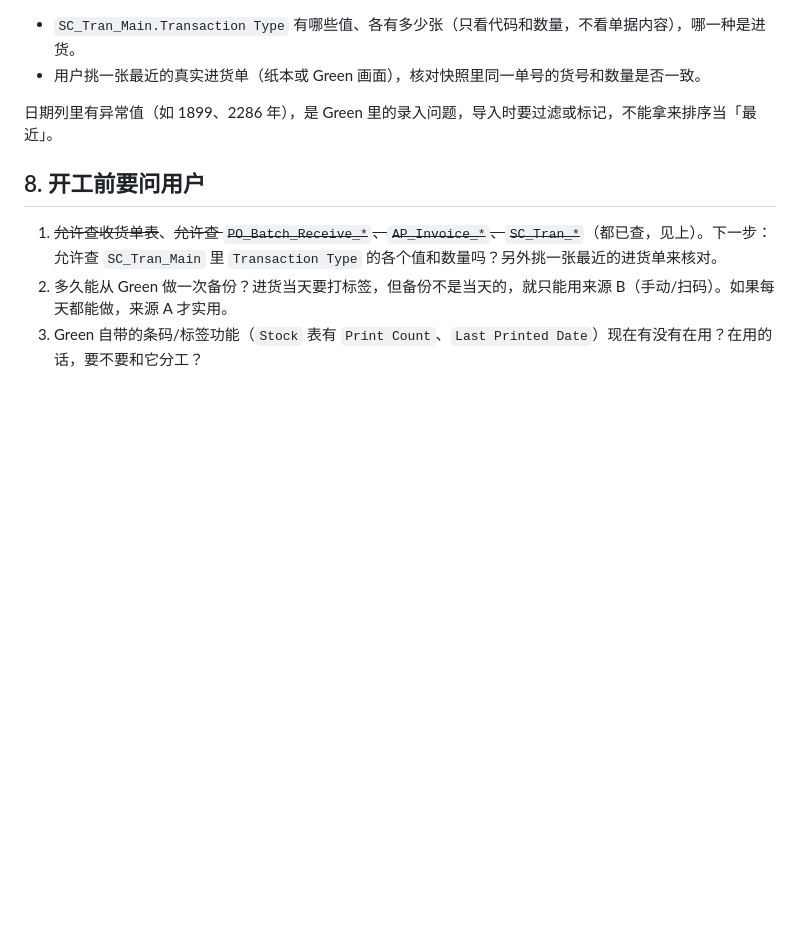
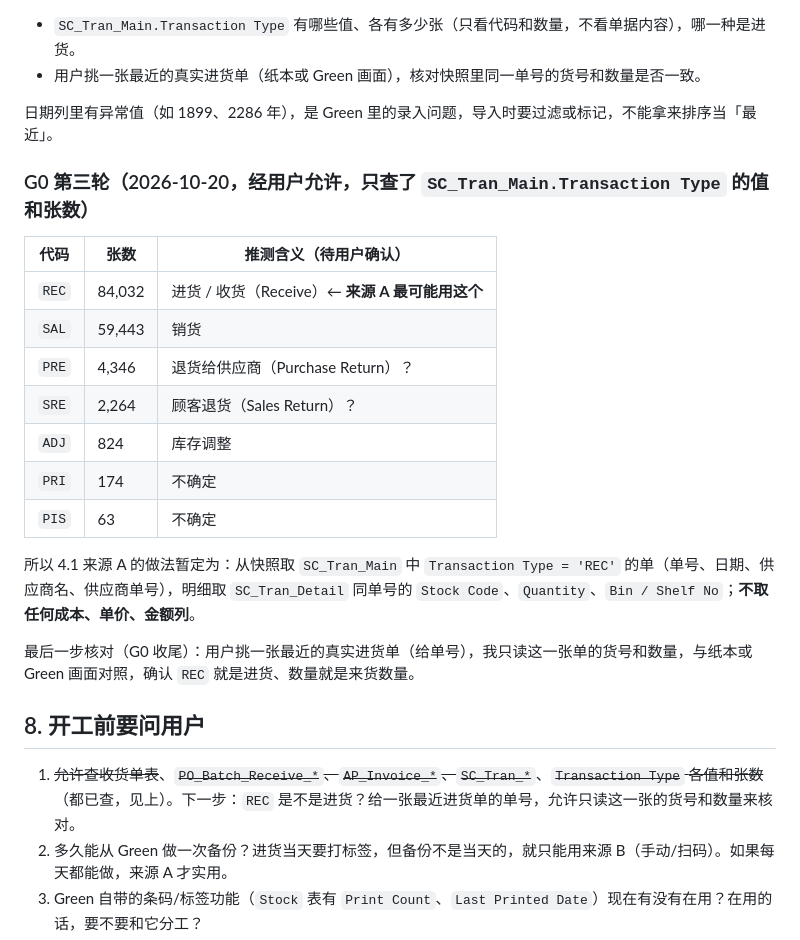
Before and after one commit to weoiquan-art/terminal-printer, a Markdown page: docs/greenplus-helper-plan.md, the part around the change. GitHub-like rendering; blank space fills up the shorter version.

Commit message:
Plan: G0 round 3 - REC is the likely receiving transaction type
Co-Authored-By: Claude Opus 5.5 <noreply@anthropic.com>

```diff
--- a/docs/greenplus-helper-plan.md
+++ b/docs/greenplus-helper-plan.md
@@ -124,9 +124,25 @@ Green 备份 .Bak（用户在 Green 里做备份，约 2.5GB）
 
 日期列里有异常值（如 1899、2286 年），是 Green 里的录入问题，导入时要过滤或标记，不能拿来排序当「最近」。
 
+### G0 第三轮（2026-10-20，经用户允许，只查了 `SC_Tran_Main.Transaction Type` 的值和张数）
+
+| 代码 | 张数 | 推测含义（**待用户确认**） |
+|---|---|---|
+| `REC` | 84,032 | 进货 / 收货（Receive）← **来源 A 最可能用这个** |
+| `SAL` | 59,443 | 销货 |
+| `PRE` | 4,346 | 退货给供应商（Purchase Return）？ |
+| `SRE` | 2,264 | 顾客退货（Sales Return）？ |
+| `ADJ` | 824 | 库存调整 |
+| `PRI` | 174 | 不确定 |
+| `PIS` | 63 | 不确定 |
+
+所以 4.1 来源 A 的做法暂定为：从快照取 `SC_Tran_Main` 中 `Transaction Type = 'REC'` 的单（单号、日期、供应商名、供应商单号），明细取 `SC_Tran_Detail` 同单号的 `Stock Code`、`Quantity`、`Bin / Shelf No`；**不取任何成本、单价、金额列**。
+
+最后一步核对（G0 收尾）：用户挑一张最近的真实进货单（给单号），我只读这一张单的货号和数量，与纸本或 Green 画面对照，确认 `REC` 就是进货、数量就是来货数量。
+
 ## 8. 开工前要问用户
 
-1. ~~允许查收货单表~~、~~允许查 `PO_Batch_Receive_*`、`AP_Invoice_*`、`SC_Tran_*`~~（都已查，见上）。下一步：允许查 `SC_Tran_Main` 里 `Transaction Type` 的各个值和数量吗？另外挑一张最近的进货单来核对。
+1. ~~允许查收货单表~~、~~`PO_Batch_Receive_*`、`AP_Invoice_*`、`SC_Tran_*`~~、~~`Transaction Type` 各值和张数~~（都已查，见上）。下一步：`REC` 是不是进货？给一张最近进货单的单号，允许只读这一张的货号和数量来核对。
 2. 多久能从 Green 做一次备份？进货当天要打标签，但备份不是当天的，就只能用来源 B（手动/扫码）。如果每天都能做，来源 A 才实用。
 3. Green 自带的条码/标签功能（`Stock` 表有 `Print Count`、`Last Printed Date`）现在有没有在用？在用的话，要不要和它分工？
 4. 店里有扫码枪吗？有的话，来源 B 和查货都按扫码优先设计。
```
